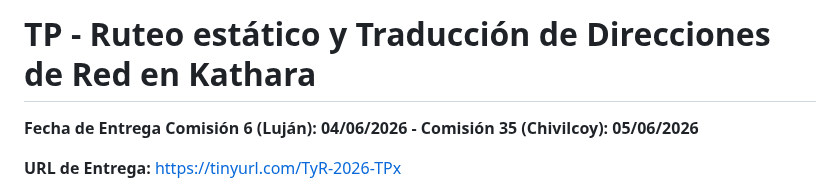
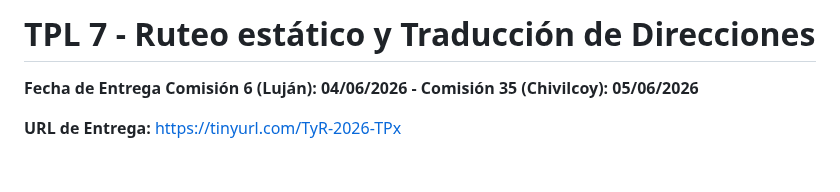
Before and after one commit to redesunlu/tyr-trabajos-practicos, a Markdown page: markdown/tpl7-ruteo-nat.md, the part around the change. GitHub-like rendering; blank space fills up the shorter version.

```diff
--- a/markdown/tpl7-ruteo-nat.md
+++ b/markdown/tpl7-ruteo-nat.md
@@ -1,4 +1,4 @@
-TP - Ruteo estático y Traducción de Direcciones de Red en Kathara
+TPL 7 - Ruteo estático y Traducción de Direcciones
 ===========================
 
 **Fecha de Entrega Comisión 6 (Luján): 04/06/2026 - Comisión 35 (Chivilcoy): 05/06/2026**
```
